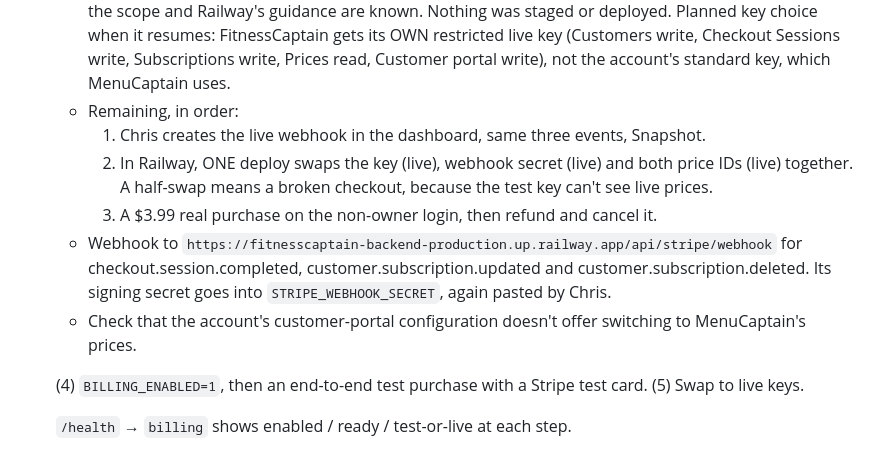
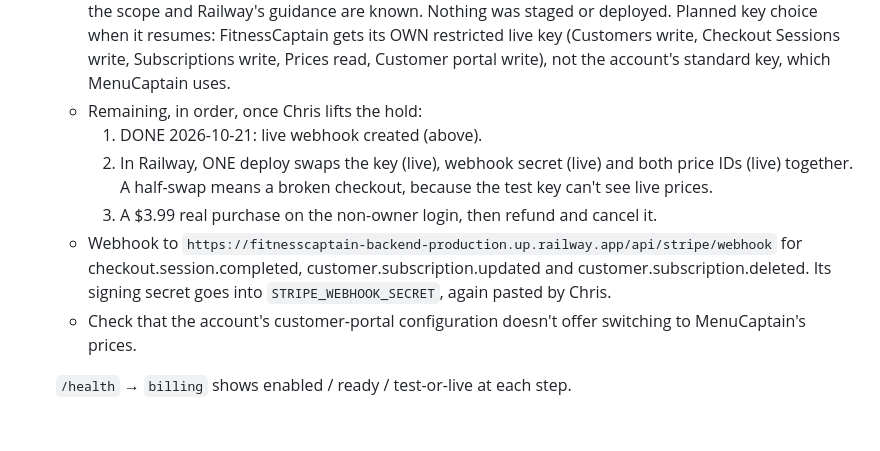
Before and after one commit to cgramlich/fitnesscaptain-app, a Markdown page: HANDOFF.md, the part around one of its changes. GitHub-like rendering; blank space fills up the shorter version.

```diff
--- a/HANDOFF.md
+++ b/HANDOFF.md
@@ -733,8 +772,8 @@ without logging anything, so the count never moves; `planned` belongs in the dep
     deployed. Planned key choice when it resumes: FitnessCaptain gets its OWN restricted live key
     (Customers write, Checkout Sessions write, Subscriptions write, Prices read, Customer portal
     write), not the account's standard key, which MenuCaptain uses.
-  - Remaining, in order:
-    1. Chris creates the live webhook in the dashboard, same three events, Snapshot.
+  - Remaining, in order, once Chris lifts the hold:
+    1. DONE 2026-10-21: live webhook created (above).
     2. In Railway, ONE deploy swaps the key (live), webhook secret (live) and both price IDs
        (live) together. A half-swap means a broken checkout, because the test key can't
        see live prices.
@@ -746,8 +785,6 @@ without logging anything, so the count never moves; `planned` belongs in the dep
   - Check that the account's customer-portal configuration doesn't offer switching to
     MenuCaptain's prices.
 
-  (4) `BILLING_ENABLED=1`, then an end-to-end test purchase with a Stripe test card.
-  (5) Swap to live keys.
 
   `/health` → `billing` shows enabled / ready / test-or-live at each step.
 - **Log a first bodyweight** — 30 seconds, and it unlocks three built-but-dormant things: the
```
Also changed, not shown: other parts of HANDOFF.md (+42 -3 lines).
